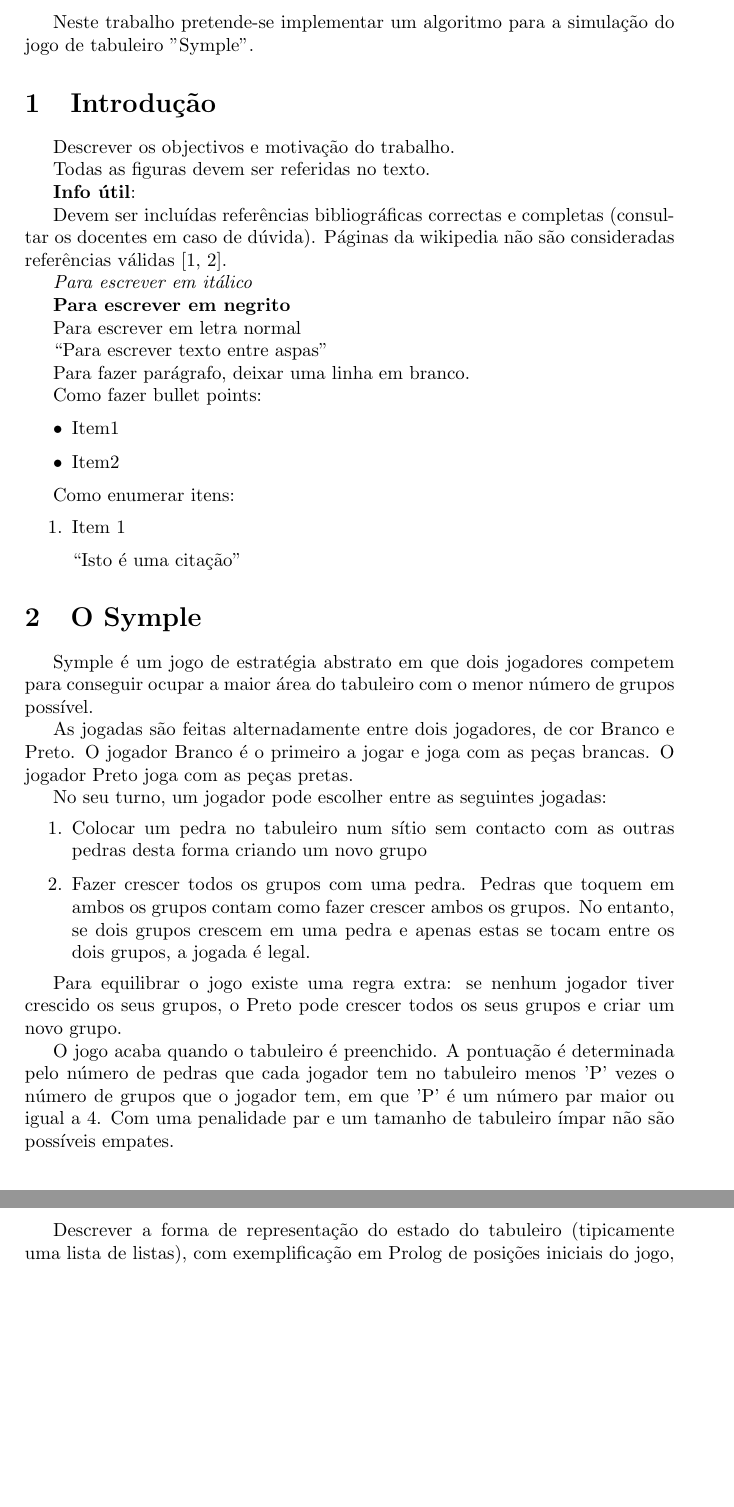
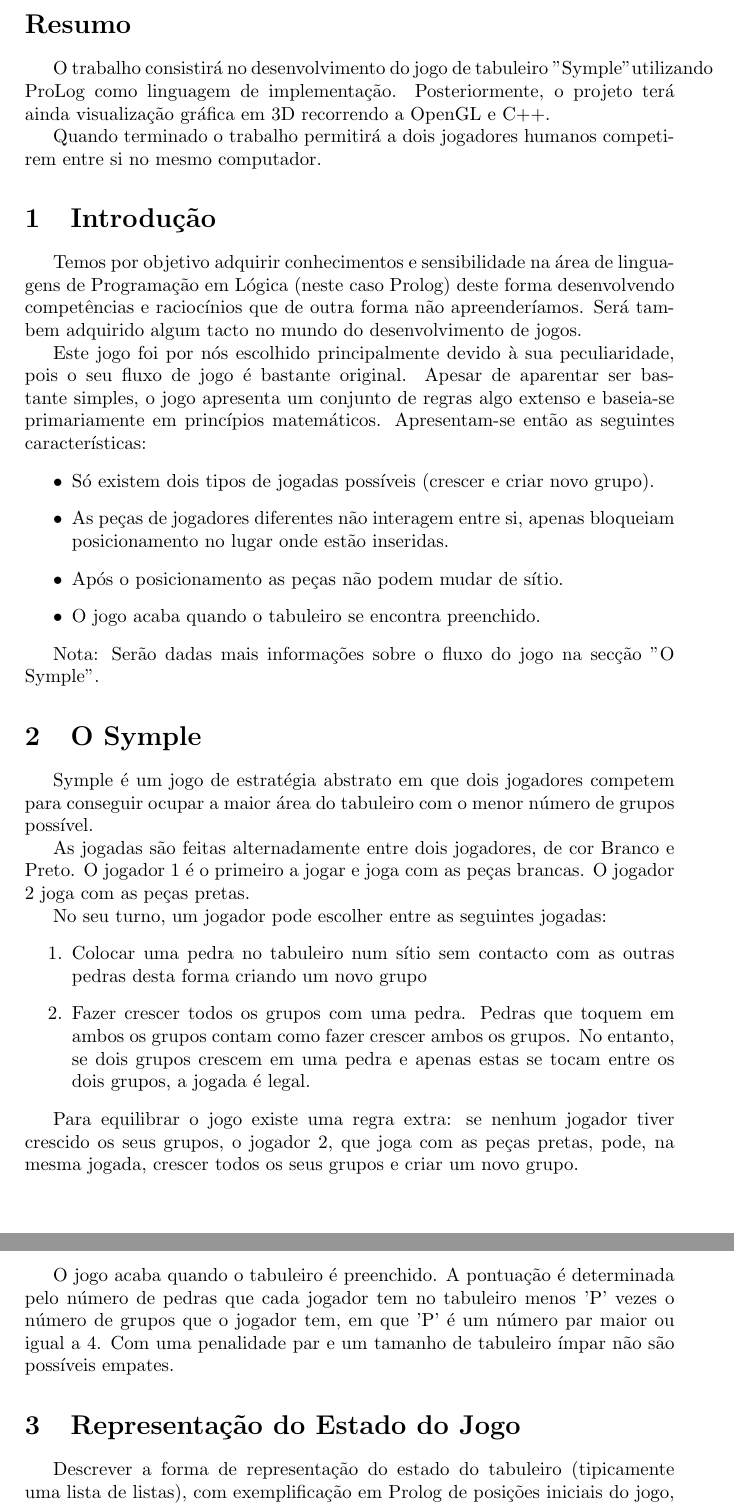
Before and after one commit to atduarte/symple-prolog, a LaTeX document (Relatorio Intercalar/template.tex): two parts of pages 2 and 3 of 5, joined at a grey line, cut at the place of the change, the shorter picture padded with empty space. Compiled offline with pdfLaTeX.

Commit message:
Fixed last commit

```diff
--- a/Relatorio Intercalar/template.tex
+++ b/Relatorio Intercalar/template.tex
@@ -34,8 +34,9 @@
 \newpage
 
 \section*{Resumo}
-Neste trabalho pretende-se implementar um algoritmo para a simulação do jogo de tabuleiro "Symple".
+O trabalho consistirá no desenvolvimento do jogo de tabuleiro "Symple" utilizando ProLog como linguagem de implementação. Posteriormente, o projeto terá ainda visualização gráfica em 3D recorrendo a OpenGL e C++.
 
+Quando terminado o trabalho permitirá a dois jogadores humanos competirem entre si no mesmo computador.
 
 %Descrever muito sumariamente (1-2 parágrafos) o trabalho que está a ser reportado.
 
@@ -46,10 +47,17 @@ Neste trabalho pretende-se implementar um algoritmo para a simulação do jogo d
 %************************************************************************************************
 
 \section{Introdução}
-Descrever os objectivos e motivação do trabalho.
+Temos por objetivo adquirir conhecimentos e sensibilidade na área de linguagens de Programação em Lógica (neste caso Prolog) deste forma desenvolvendo competências e raciocínios que de outra forma não apreenderíamos. Será tambem adquirido algum tacto no mundo do desenvolvimento de jogos.
 
-Todas as figuras devem ser referidas no texto. %\ref{fig:codigoFigura}
+Este jogo foi por nós escolhido principalmente devido à sua peculiaridade, pois o seu fluxo de jogo é bastante original. Apesar de aparentar ser bastante simples, o jogo apresenta um conjunto de regras algo extenso e baseia-se primariamente em princípios matemáticos. Apresentam-se então as seguintes características:
+\begin{itemize}
+\item Só existem dois tipos de jogadas possíveis (crescer e criar novo grupo).
+\item As peças de jogadores diferentes não interagem entre si, apenas bloqueiam posicionamento no lugar onde estão inseridas.
+\item Após o posicionamento as peças não podem mudar de sítio.
+\item O jogo acaba quando o tabuleiro se encontra preenchido.
+\end{itemize}
 
+Nota: Serão dadas mais informações sobre o fluxo do jogo na secção "O Symple".
 
 %Exemplo de código para inserção de figuras
 %\begin{figure}[h!]
@@ -63,48 +71,18 @@ Todas as figuras devem ser referidas no texto. %\ref{fig:codigoFigura}
 %\end{center}
 %\end{figure}
 
-
-\textbf{Info útil}:
-
-Devem ser incluídas referências bibliográficas correctas e completas (consultar os docentes em caso de dúvida). Páginas da wikipedia não são consideradas referências válidas \cite{CodigoSite, CodigoLivro}.
-
-\textit{Para escrever em itálico}
-
-\textbf{Para escrever em negrito}
-
-Para escrever em letra normal
-
-``Para escrever texto entre aspas''
-
-Para fazer parágrafo, deixar uma linha em branco.
-
-Como fazer bullet points:
-
-\begin{itemize}
-\item Item1
-\item Item2
-\end{itemize}
-
-Como enumerar itens:
-
-\begin{enumerate}
-\item Item 1
-\end{enumerate}
-
-\begin{quote}``Isto é uma citação''\end{quote}
-
 \section{O Symple}
 Symple é um jogo de estratégia abstrato em que dois jogadores competem para conseguir ocupar a maior área do tabuleiro com o menor número de grupos possível.
 
-As jogadas são feitas alternadamente entre dois jogadores, de cor Branco e Preto. O jogador Branco é o primeiro a jogar e joga com as peças brancas. O jogador Preto joga com as peças pretas.
+As jogadas são feitas alternadamente entre dois jogadores, de cor Branco e Preto. O jogador 1 é o primeiro a jogar e joga com as peças brancas. O jogador 2 joga com as peças pretas.
 
 No seu turno, um jogador pode escolher entre as seguintes jogadas:
 \begin{enumerate}
-\item Colocar um pedra no tabuleiro num sítio sem contacto com as outras pedras desta forma criando um novo grupo
+\item Colocar uma pedra no tabuleiro num sítio sem contacto com as outras pedras desta forma criando um novo grupo
 \item Fazer crescer todos os grupos com uma pedra. Pedras que toquem em ambos os grupos contam como fazer crescer ambos os grupos. No entanto, se dois grupos crescem em uma pedra e apenas estas se tocam entre os dois grupos, a jogada é legal.
 \end{enumerate}
 
-Para equilibrar o jogo existe uma regra extra: se nenhum jogador tiver crescido os seus grupos, o Preto pode crescer todos os seus grupos e criar um novo grupo.
+Para equilibrar o jogo existe uma regra extra: se nenhum jogador tiver crescido os seus grupos, o jogador 2, que joga com as peças pretas, pode, na mesma jogada, crescer todos os seus grupos e criar um novo grupo.
 
 O jogo acaba quando o tabuleiro é preenchido. A pontuação é determinada pelo número de pedras que cada jogador tem no tabuleiro menos 'P' vezes o número de grupos que o jogador tem, em que 'P' é um número par maior ou igual a 4. Com uma penalidade par e um tamanho de tabuleiro ímpar não são possíveis empates.
 
```
Also changed, not shown: Relatorio Intercalar/template.pdf, Relatorio Intercalar/template.tex (4 more changed lines), 3 other files.
